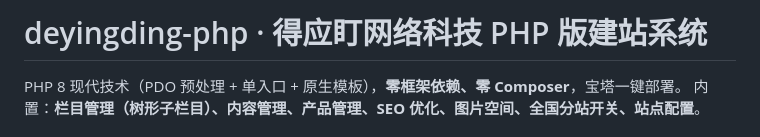
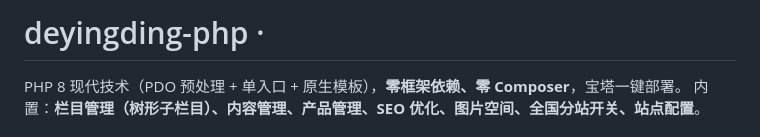
Before and after one commit to yibian169-create/DingAI, a Markdown page: README.md, the part around the change. Rendered like a GitHub page.

```diff
--- a/README.md
+++ b/README.md
@@ -1,4 +1,4 @@
-# deyingding-php · 得应盯网络科技 PHP 版建站系统
+# deyingding-php ·
 
 PHP 8 现代技术（PDO 预处理 + 单入口 + 原生模板），**零框架依赖、零 Composer**，宝塔一键部署。
 内置：**栏目管理（树形子栏目）、内容管理、产品管理、SEO 优化、图片空间、全国分站开关、站点配置**。
```
